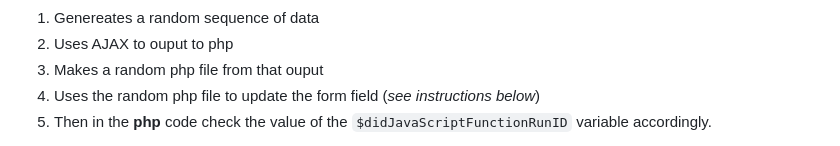
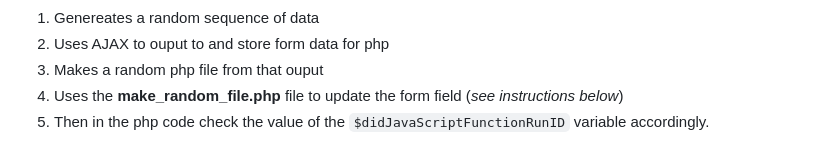
Before and after one commit to nobedee/didJavaScriptFunctionRun, a Markdown page: README.md, the part around one of its changes. GitHub-like rendering; folded sections open.

```diff
--- a/README.md
+++ b/README.md
@@ -13,8 +14,8 @@ The main function **didJavaScriptFunctionRun()** in `didJavaScriptFunctionRun.js
 
 1. Genereates a random sequence of data
-2. Uses AJAX to ouput to php
+2. Uses AJAX to ouput to and store form data for php
 3. Makes a random php file from that ouput
-4. Uses the random php file to update the form field (<em>see instructions below</em>)
-5. Then in the **php** code check the value of the ` $didJavaScriptFunctionRunID `
+4. Uses the **make_random_file.php** file to update the form field (<em>see instructions below</em>)
+5. Then in the php code check the value of the ` $didJavaScriptFunctionRunID `
 variable accordingly.
 
```
Also changed, not shown: other parts of README.md (+46 -16 lines).
